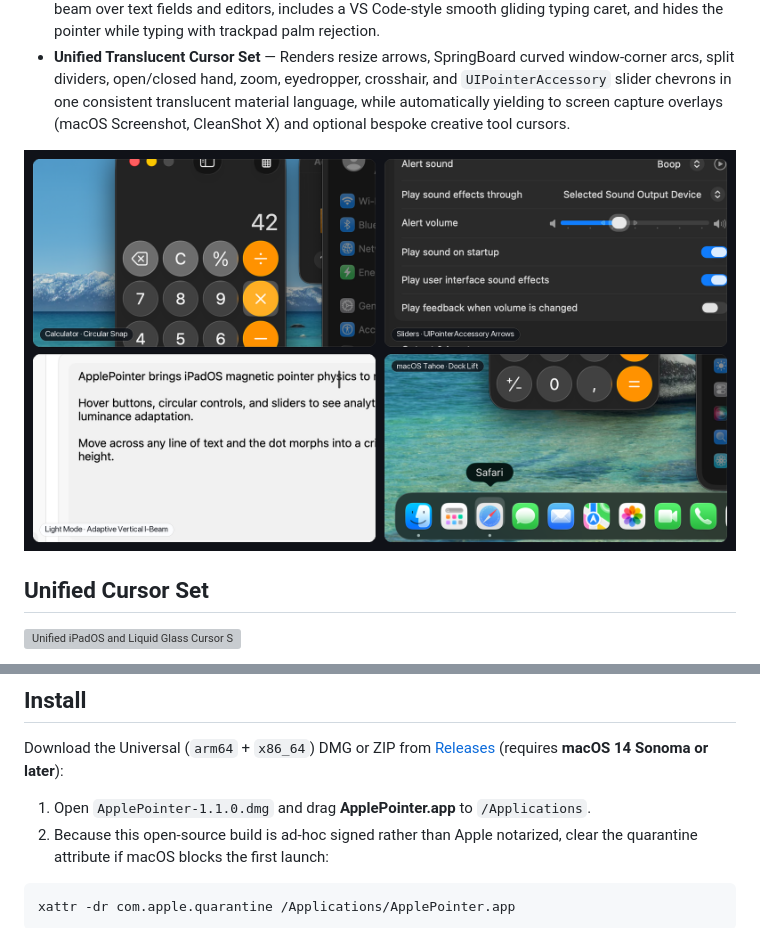
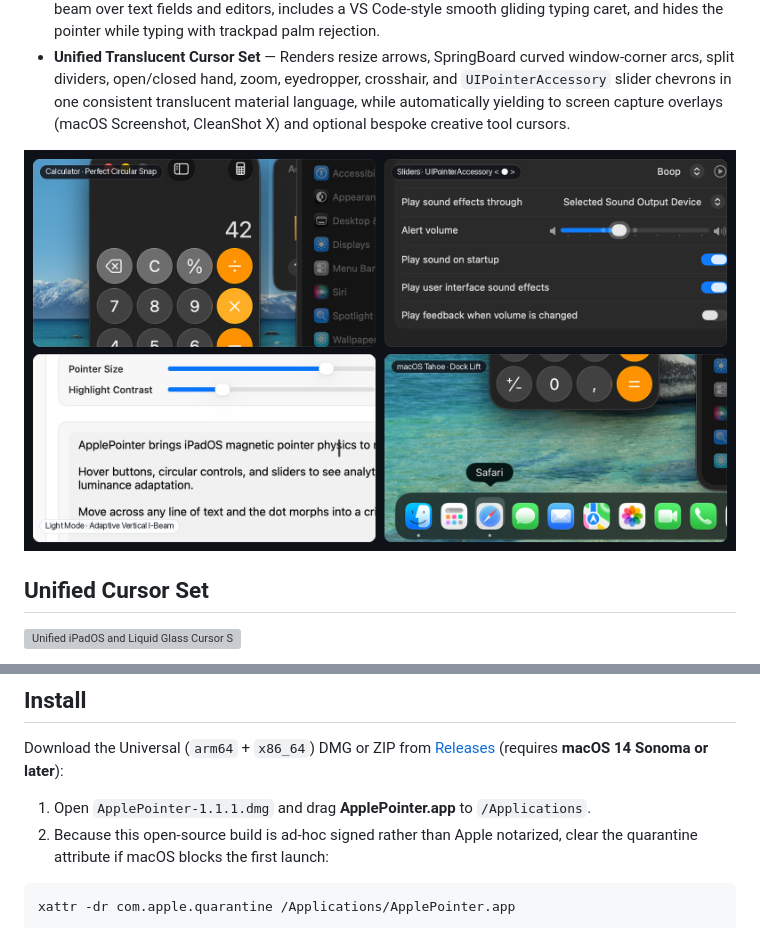
Before and after one commit to SergeiNikolenko/ApplePointer, a Markdown page: README.md, 2 parts joined by grey strips. Drawn GitHub-style; pictures changed too: docs/assets/adaptive-modes.png; grey boxes are pictures that could not be loaded.

````diff
--- a/README.md
+++ b/README.md
@@ -35,7 +35,7 @@ ApplePointer lives quietly in the menu bar (`⌃⌥⌘P` toggles it on or off an
 
 Download the Universal (`arm64` + `x86_64`) DMG or ZIP from [Releases](https://github.com/SergeiNikolenko/ApplePointer/releases/latest) (requires **macOS 14 Sonoma or later**):
 
-1. Open `ApplePointer-1.1.0.dmg` and drag **ApplePointer.app** to `/Applications`.
+1. Open `ApplePointer-1.1.1.dmg` and drag **ApplePointer.app** to `/Applications`.
 2. Because this open-source build is ad-hoc signed rather than Apple notarized, clear the quarantine attribute if macOS blocks the first launch:
 
 ```bash
````
Also changed, not shown: 5 other files.
